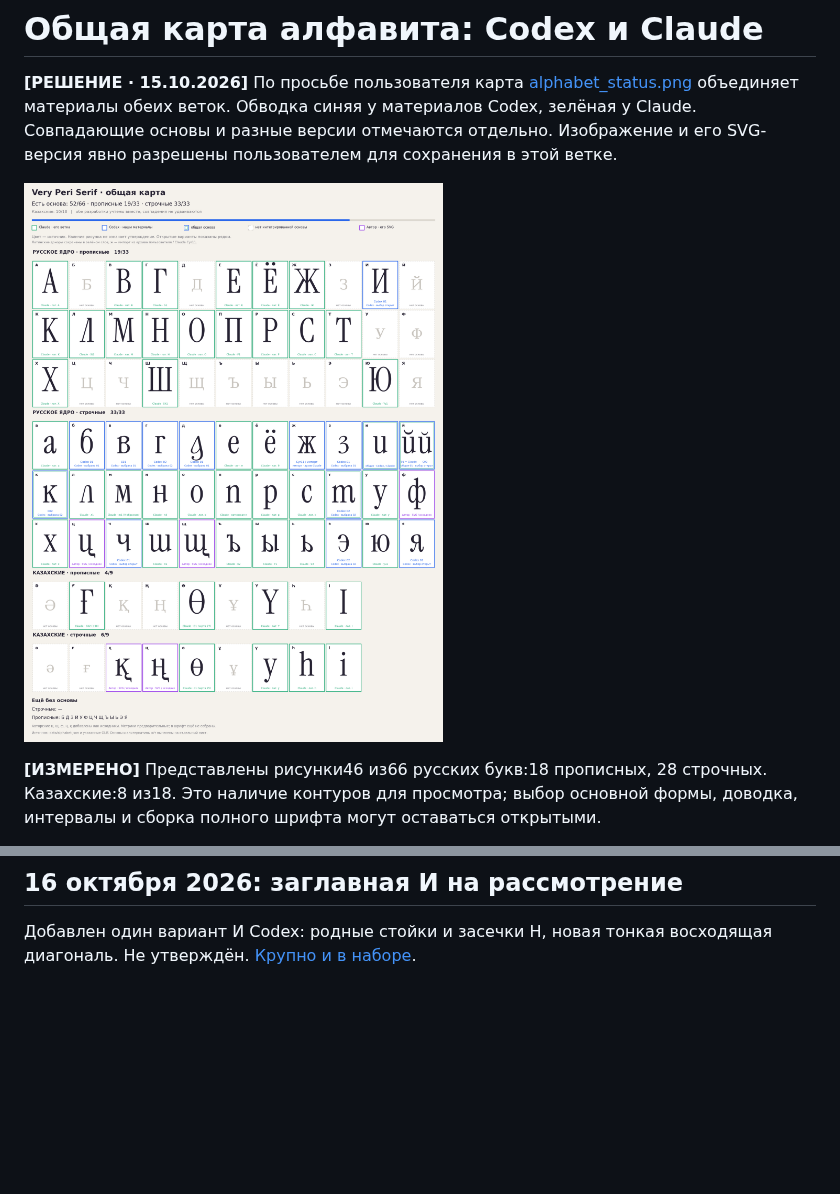
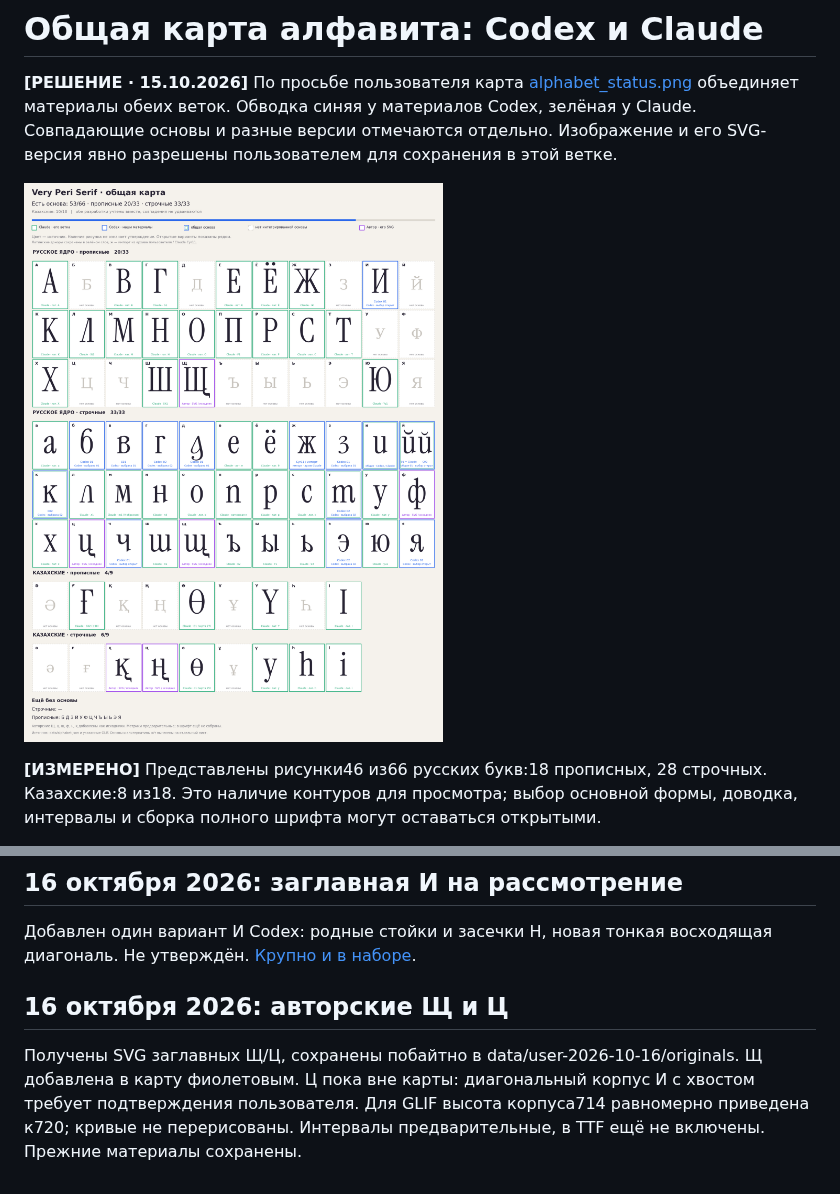
Before and after one commit to rahatulyerbolat05-dotcom/Very-Peri-serif, a Markdown page: docs/alphabet-review.md, 2 parts joined by grey strips. GitHub-like rendering; pictures changed too: docs/img/alphabet_status.png; blank space fills up the shorter version.

Commit message:
Add user capital Shcha to map; await diagonal Tse confirmation

```diff
--- a/docs/alphabet-review.md
+++ b/docs/alphabet-review.md
@@ -89,3 +89,7 @@ python3 tools/alphabet_sheet.py
 ## 16 октября 2026: заглавная И на рассмотрение
 
 Добавлен один вариант И Codex: родные стойки и засечки H, новая тонкая восходящая диагональ. Не утверждён. [Крупно и в наборе](https://github.com/rahatulyerbolat05-dotcom/Very-Peri-serif/blob/codex/cyrillic-studies/studies/regular/capital-i/comparison.svg).
+
+## 16 октября 2026: авторские Щ и Ц
+
+Получены SVG заглавных Щ/Ц, сохранены побайтно в data/user-2026-10-16/originals. Щ добавлена в карту фиолетовым. Ц пока вне карты: диагональный корпус И с хвостом требует подтверждения пользователя. Для GLIF высота корпуса714 равномерно приведена к720; кривые не перерисованы. Интервалы предварительные, в TTF ещё не включены. Прежние материалы сохранены.
```
Also changed, not shown: 8 other files.
